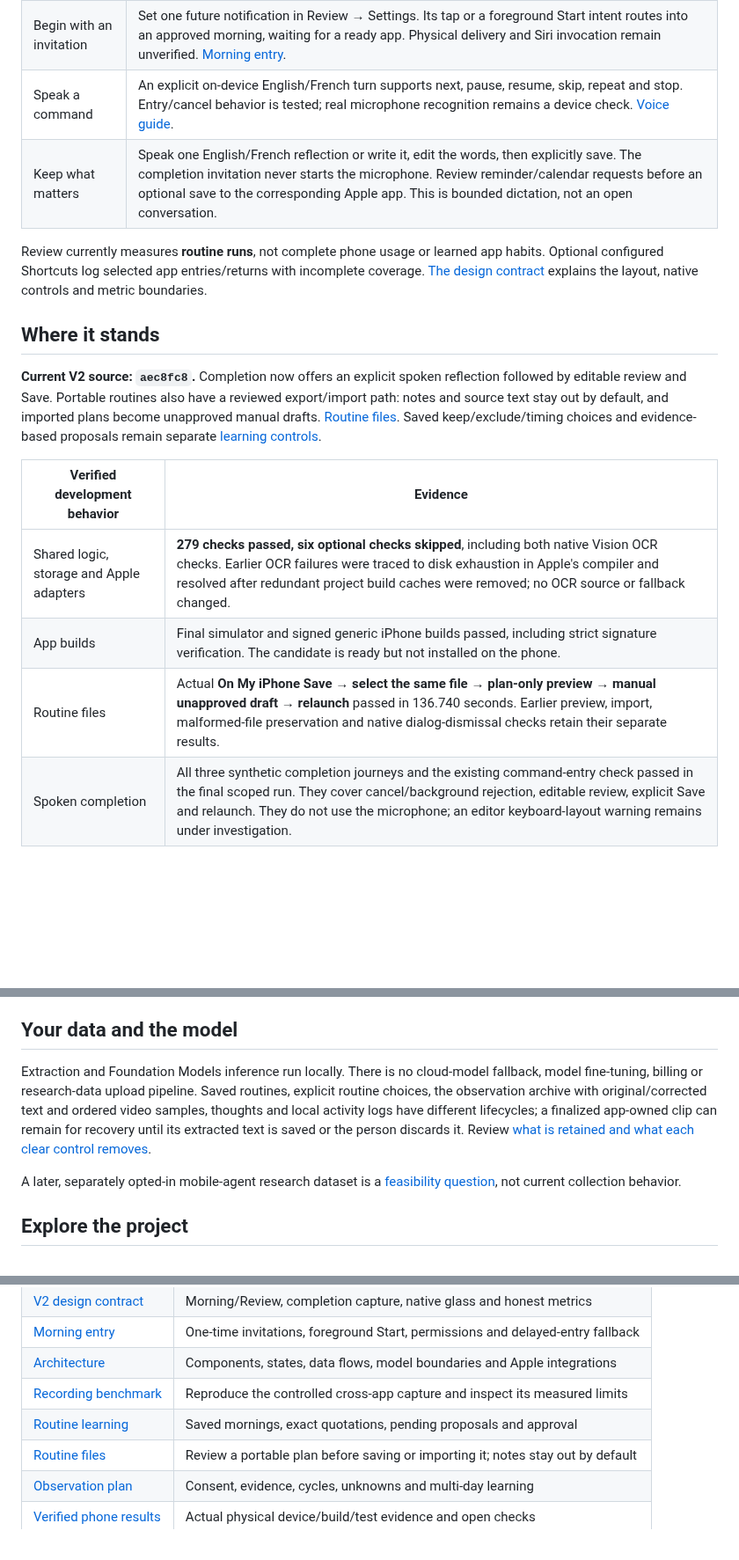
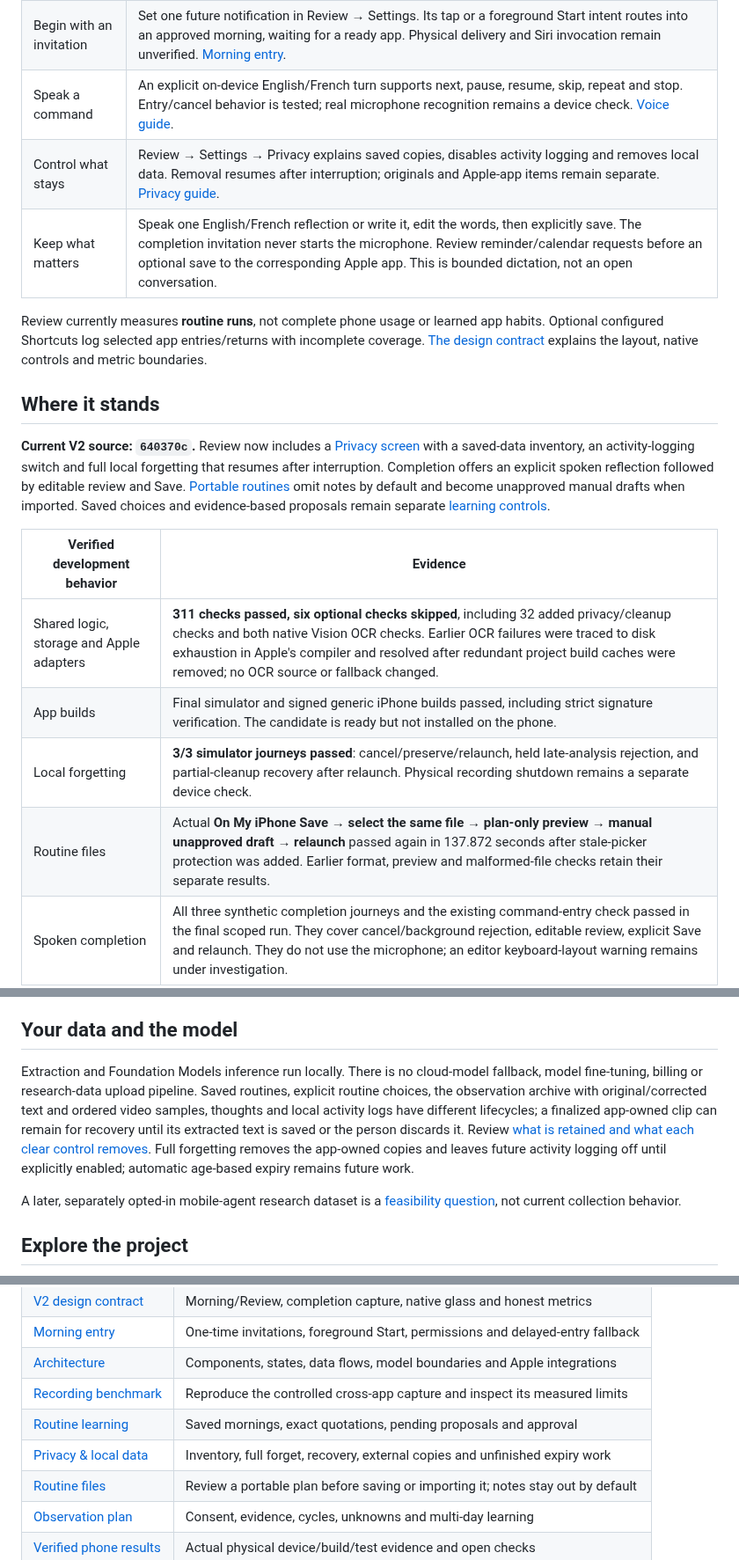
Before and after one commit to gderamchi/morning-operator, a Markdown page: README.md, 3 parts joined by grey strips. Shown at 88% size. Drawn GitHub-style; blank space fills up the shorter version.

Commit message:
Document verified local privacy controls in MORE development build

```diff
--- a/README.md
+++ b/README.md
@@ -28,19 +28,21 @@ The development branch `codex/more-quiet-morning` introduces the V2 interface. I
 | Move through it | Supported spoken/calendar operations advance after completion. Other activities wait for you. A saved completed morning offers Speak, Write or Not now. |
 | Begin with an invitation | Set one future notification in Review → Settings. Its tap or a foreground Start intent routes into an approved morning, waiting for a ready app. Physical delivery and Siri invocation remain unverified. [Morning entry](https://github.com/gibouu/morning-operator/blob/codex/more-quiet-morning/docs/MORNING-ENTRY.md). |
 | Speak a command | An explicit on-device English/French turn supports next, pause, resume, skip, repeat and stop. Entry/cancel behavior is tested; real microphone recognition remains a device check. [Voice guide](https://github.com/gibouu/morning-operator/blob/codex/more-quiet-morning/docs/VOICE.md). |
+| Control what stays | Review → Settings → Privacy explains saved copies, disables activity logging and removes local data. Removal resumes after interruption; originals and Apple-app items remain separate. [Privacy guide](https://github.com/gibouu/morning-operator/blob/codex/more-quiet-morning/docs/PRIVACY.md). |
 | Keep what matters | Speak one English/French reflection or write it, edit the words, then explicitly save. The completion invitation never starts the microphone. Review reminder/calendar requests before an optional save to the corresponding Apple app. This is bounded dictation, not an open conversation. |
 
 Review currently measures **routine runs**, not complete phone usage or learned app habits. Optional configured Shortcuts log selected app entries/returns with incomplete coverage. [The design contract](https://github.com/gibouu/morning-operator/blob/codex/more-quiet-morning/docs/V2-DESIGN.md) explains the layout, native controls and metric boundaries.
 
 ## Where it stands
 
-**Current V2 source: `aec8fc8`.** Completion now offers an explicit spoken reflection followed by editable review and Save. Portable routines also have a reviewed export/import path: notes and source text stay out by default, and imported plans become unapproved manual drafts. [Routine files](https://github.com/gibouu/morning-operator/blob/codex/more-quiet-morning/docs/ROUTINE-FILES.md). Saved keep/exclude/timing choices and evidence-based proposals remain separate [learning controls](https://github.com/gibouu/morning-operator/blob/codex/more-quiet-morning/docs/ROUTINE-LEARNING.md).
+**Current V2 source: `640370c`.** Review now includes a [Privacy screen](https://github.com/gibouu/morning-operator/blob/codex/more-quiet-morning/docs/PRIVACY.md) with a saved-data inventory, an activity-logging switch and full local forgetting that resumes after interruption. Completion offers an explicit spoken reflection followed by editable review and Save. [Portable routines](https://github.com/gibouu/morning-operator/blob/codex/more-quiet-morning/docs/ROUTINE-FILES.md) omit notes by default and become unapproved manual drafts when imported. Saved choices and evidence-based proposals remain separate [learning controls](https://github.com/gibouu/morning-operator/blob/codex/more-quiet-morning/docs/ROUTINE-LEARNING.md).
 
 | Verified development behavior | Evidence |
 |---|---|
-| Shared logic, storage and Apple adapters | **279 checks passed, six optional checks skipped**, including both native Vision OCR checks. Earlier OCR failures were traced to disk exhaustion in Apple's compiler and resolved after redundant project build caches were removed; no OCR source or fallback changed. |
+| Shared logic, storage and Apple adapters | **311 checks passed, six optional checks skipped**, including 32 added privacy/cleanup checks and both native Vision OCR checks. Earlier OCR failures were traced to disk exhaustion in Apple's compiler and resolved after redundant project build caches were removed; no OCR source or fallback changed. |
 | App builds | Final simulator and signed generic iPhone builds passed, including strict signature verification. The candidate is ready but not installed on the phone. |
-| Routine files | Actual **On My iPhone Save → select the same file → plan-only preview → manual unapproved draft → relaunch** passed in 136.740 seconds. Earlier preview, import, malformed-file preservation and native dialog-dismissal checks retain their separate results. |
+| Local forgetting | **3/3 simulator journeys passed**: cancel/preserve/relaunch, held late-analysis rejection, and partial-cleanup recovery after relaunch. Physical recording shutdown remains a separate device check. |
+| Routine files | Actual **On My iPhone Save → select the same file → plan-only preview → manual unapproved draft → relaunch** passed again in 137.872 seconds after stale-picker protection was added. Earlier format, preview and malformed-file checks retain their separate results. |
 | Spoken completion | All three synthetic completion journeys and the existing command-entry check passed in the final scoped run. They cover cancel/background rejection, editable review, explicit Save and relaunch. They do not use the microphone; an editor keyboard-layout warning remains under investigation. |
 | Earlier learning and choices | Five preference/recovery journeys and five unified-learning journeys have passing results across their own scoped runs. Initial failures and corrected reruns remain in the verification record. |
 | Earlier controlled recording | Two separate native fixture apps, two verified scrolls and a synthetic message detail; the actual 97-second video reached saved text and survived relaunch. These checks do not establish detected scroll counts or reading intent. [Benchmark](https://github.com/gibouu/morning-operator/blob/codex/more-quiet-morning/docs/OBSERVATION-BENCHMARK.md). |
@@ -66,7 +68,7 @@ The iPhone is the sole active product. The Mac is the development/test machine a
 
 ## Your data and the model
 
-Extraction and Foundation Models inference run locally. There is no cloud-model fallback, model fine-tuning, billing or research-data upload pipeline. Saved routines, explicit routine choices, the observation archive with original/corrected text and ordered video samples, thoughts and local activity logs have different lifecycles; a finalized app-owned clip can remain for recovery until its extracted text is saved or the person discards it. Review [what is retained and what each clear control removes](https://github.com/gibouu/morning-operator/blob/codex/more-quiet-morning/docs/ARCHITECTURE.md#data-retention-today).
+Extraction and Foundation Models inference run locally. There is no cloud-model fallback, model fine-tuning, billing or research-data upload pipeline. Saved routines, explicit routine choices, the observation archive with original/corrected text and ordered video samples, thoughts and local activity logs have different lifecycles; a finalized app-owned clip can remain for recovery until its extracted text is saved or the person discards it. Review [what is retained and what each clear control removes](https://github.com/gibouu/morning-operator/blob/codex/more-quiet-morning/docs/PRIVACY.md). Full forgetting removes the app-owned copies and leaves future activity logging off until explicitly enabled; automatic age-based expiry remains future work.
 
 A later, separately opted-in mobile-agent research dataset is a [feasibility question](https://github.com/gibouu/morning-operator/issues/24), not current collection behavior.
 
@@ -80,6 +82,7 @@ A later, separately opted-in mobile-agent research dataset is a [feasibility que
 | [Architecture](https://github.com/gibouu/morning-operator/blob/codex/more-quiet-morning/docs/ARCHITECTURE.md) | Components, states, data flows, model boundaries and Apple integrations |
 | [Recording benchmark](https://github.com/gibouu/morning-operator/blob/codex/more-quiet-morning/docs/OBSERVATION-BENCHMARK.md) | Reproduce the controlled cross-app capture and inspect its measured limits |
 | [Routine learning](https://github.com/gibouu/morning-operator/blob/codex/more-quiet-morning/docs/ROUTINE-LEARNING.md) | Saved mornings, exact quotations, pending proposals and approval |
+| [Privacy & local data](https://github.com/gibouu/morning-operator/blob/codex/more-quiet-morning/docs/PRIVACY.md) | Inventory, full forget, recovery, external copies and unfinished expiry work |
 | [Routine files](https://github.com/gibouu/morning-operator/blob/codex/more-quiet-morning/docs/ROUTINE-FILES.md) | Review a portable plan before saving or importing it; notes stay out by default |
 | [Observation plan](https://github.com/gibouu/morning-operator/blob/codex/more-quiet-morning/docs/OBSERVATION-PLAN.md) | Consent, evidence, cycles, unknowns and multi-day learning |
 | [Verified phone results](https://github.com/gibouu/morning-operator/blob/codex/more-quiet-morning/docs/PHASE-ONE.md) | Actual physical device/build/test evidence and open checks |
```
